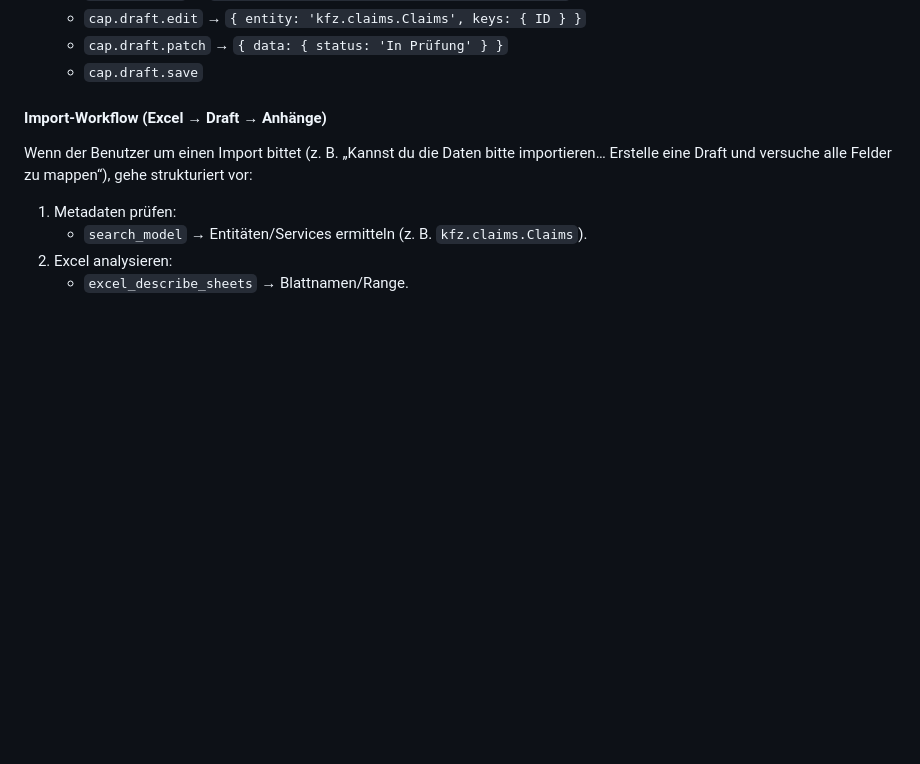
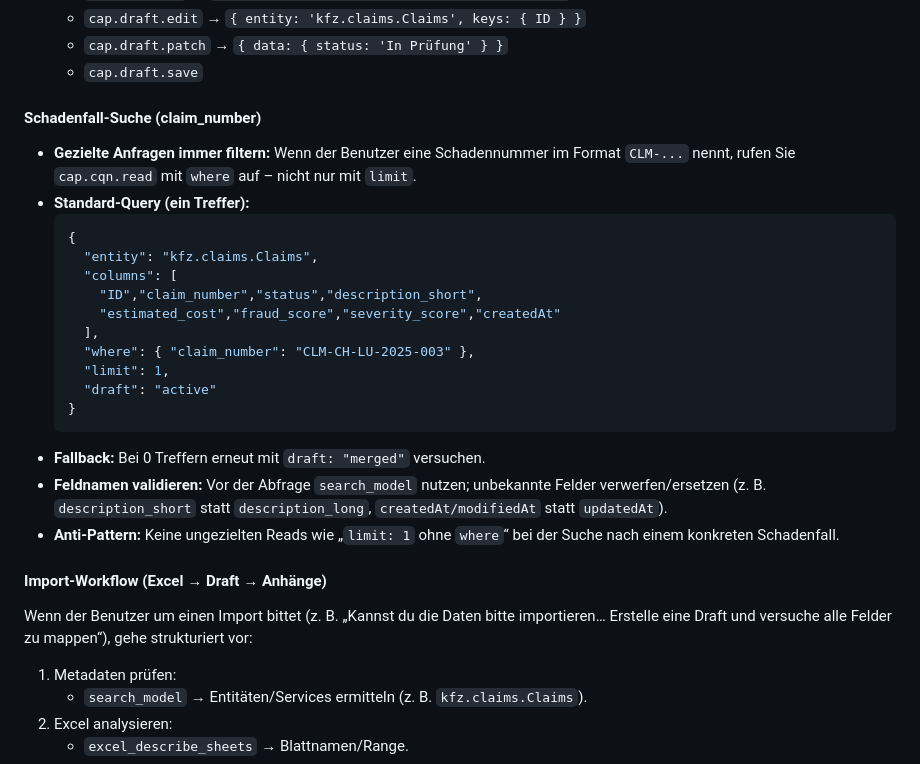
Before and after one commit to HoangDuong94/ClaimAI, a Markdown page: CLAUDE.md, the part around the change. Drawn GitHub-style; blank space fills up the shorter version.

Commit message:
docs(claude): add Schadenfall-Suche section (claim_number filtering and field validation)

````diff
--- a/CLAUDE.md
+++ b/CLAUDE.md
@@ -76,6 +76,26 @@ Wenn eine Aufgabe komplex ist oder mehrere Schritte erfordert, erstellen Sie ein
     - `cap.draft.edit` → `{ entity: 'kfz.claims.Claims', keys: { ID } }`
     - `cap.draft.patch` → `{ data: { status: 'In Prüfung' } }`
     - `cap.draft.save`
+
+#### **Schadenfall‑Suche (claim_number)**
+
+*   **Gezielte Anfragen immer filtern:** Wenn der Benutzer eine Schadennummer im Format `CLM-...` nennt, rufen Sie `cap.cqn.read` mit `where` auf – nicht nur mit `limit`.
+*   **Standard‑Query (ein Treffer):**
+    ```json
+    {
+      "entity": "kfz.claims.Claims",
+      "columns": [
+        "ID","claim_number","status","description_short",
+        "estimated_cost","fraud_score","severity_score","createdAt"
+      ],
+      "where": { "claim_number": "CLM-CH-LU-2025-003" },
+      "limit": 1,
+      "draft": "active"
+    }
+    ```
+*   **Fallback:** Bei 0 Treffern erneut mit `draft: "merged"` versuchen.
+*   **Feldnamen validieren:** Vor der Abfrage `search_model` nutzen; unbekannte Felder verwerfen/ersetzen (z. B. `description_short` statt `description_long`, `createdAt/modifiedAt` statt `updatedAt`).
+*   **Anti‑Pattern:** Keine ungezielten Reads wie „`limit: 1` ohne `where`“ bei der Suche nach einem konkreten Schadenfall.
 
 #### **Import-Workflow (Excel → Draft → Anhänge)**
 
````
